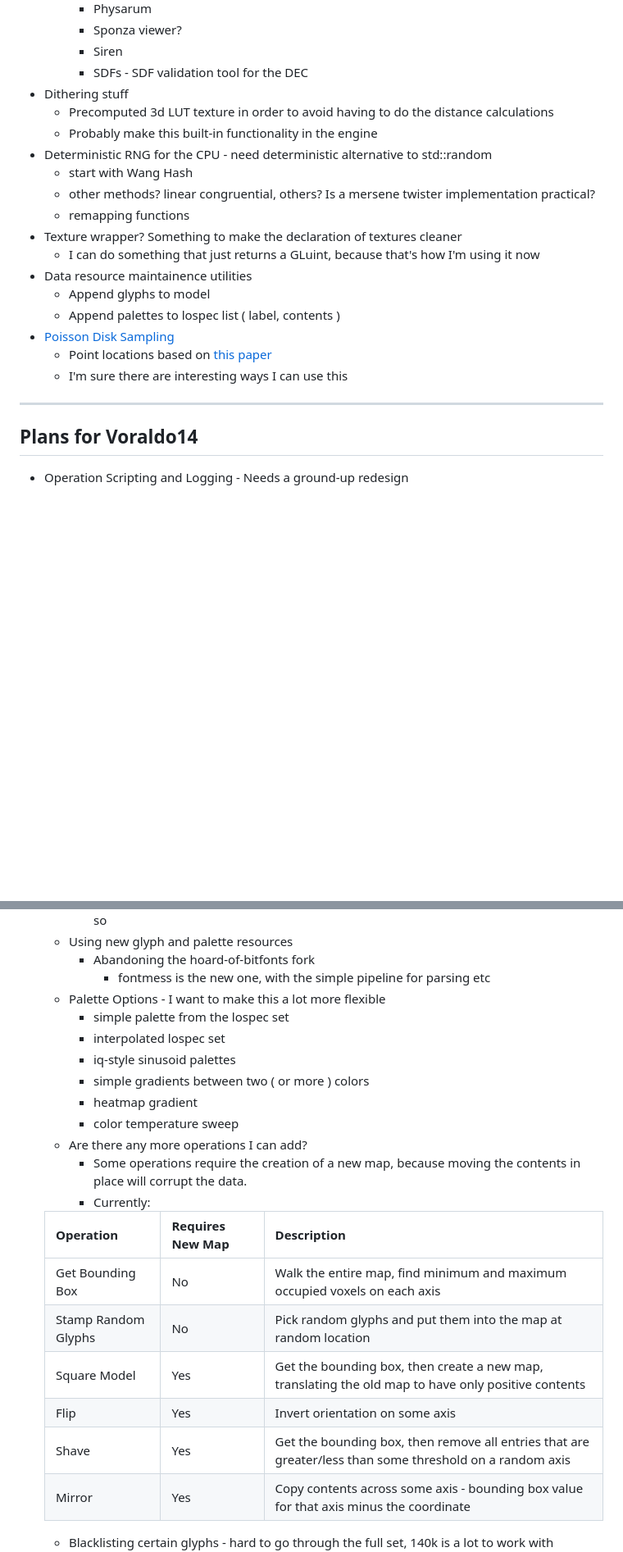
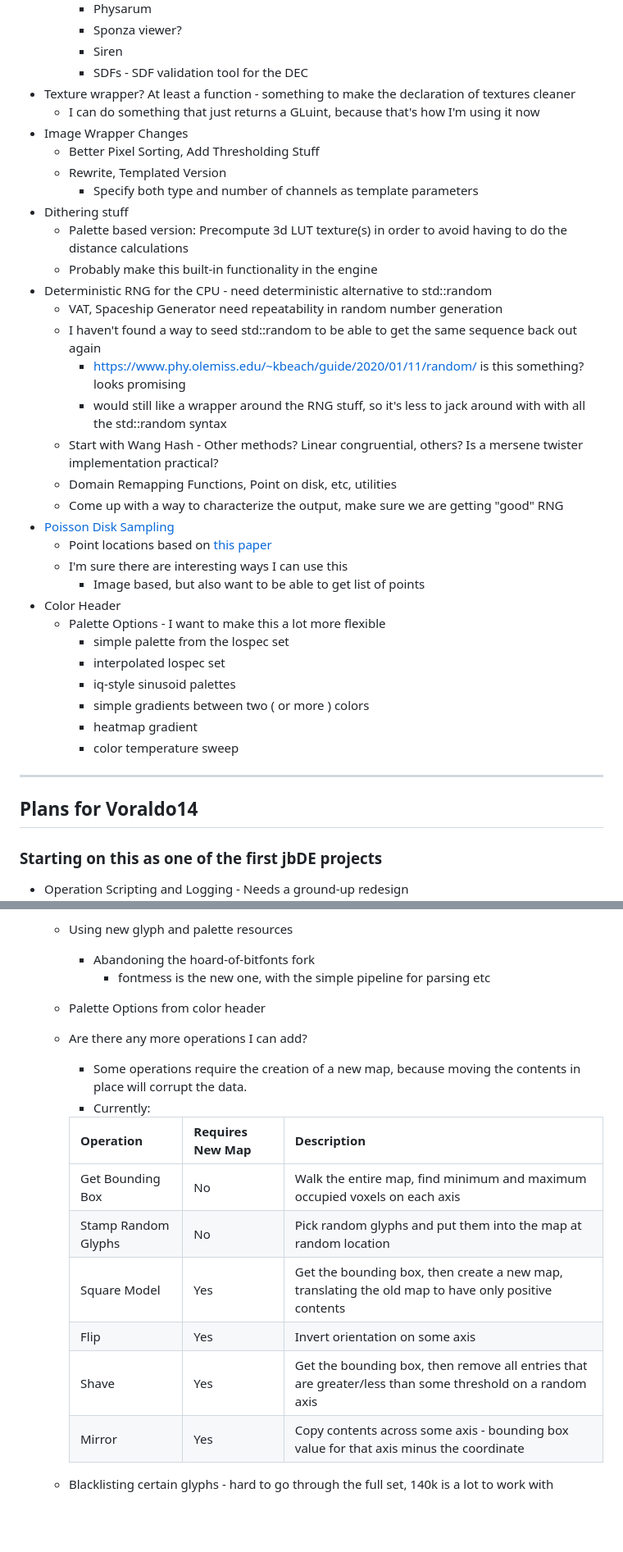
Before and after one commit to 0xBAMA/jbDE, a Markdown page: TODO.md, 2 parts joined by grey strips. Shown: that part at 82% size. GitHub-like rendering; blank space fills up the shorter version.

```diff
--- a/TODO.md
+++ b/TODO.md
@@ -17,25 +17,41 @@
 		- Sponza viewer?
 		- Siren
 		- SDFs - SDF validation tool for the DEC
+- Texture wrapper? At least a function - something to make the declaration of textures cleaner
+	- I can do something that just returns a GLuint, because that's how I'm using it now
+- Image Wrapper Changes
+	- Better Pixel Sorting, Add Thresholding Stuff
+	- Rewrite, Templated Version
+		- Specify both type and number of channels as template parameters
 - Dithering stuff
-	- Precomputed 3d LUT texture in order to avoid having to do the distance calculations
+	- Palette based version: Precompute 3d LUT texture(s) in order to avoid having to do the distance calculations
 	- Probably make this built-in functionality in the engine
 - Deterministic RNG for the CPU - need deterministic alternative to std::random
-	- start with Wang Hash
-	- other methods? linear congruential, others? Is a mersene twister implementation practical?
-	- remapping functions
-- Texture wrapper? Something to make the declaration of textures cleaner
-	- I can do something that just returns a GLuint, because that's how I'm using it now
-- Data resource maintainence utilities
-	- Append glyphs to model
-	- Append palettes to lospec list ( label, contents )
+	- VAT, Spaceship Generator need repeatability in random number generation
+	- I haven't found a way to seed std::random to be able to get the same sequence back out again
+		- <https://www.phy.olemiss.edu/~kbeach/guide/2020/01/11/random/> is this something? looks promising
+		- would still like a wrapper around the RNG stuff, so it's less to jack around with with all the std::random syntax
+	- Start with Wang Hash - Other methods? Linear congruential, others? Is a mersene twister implementation practical?
+	- Domain Remapping Functions, Point on disk, etc, utilities
+	- Come up with a way to characterize the output, make sure we are getting "good" RNG
 - [Poisson Disk Sampling](https://github.com/corporateshark/poisson-disk-generator)
 	- Point locations based on [this paper](https://www.cs.ubc.ca/~rbridson/docs/bridson-siggraph07-poissondisk.pdf)
 	- I'm sure there are interesting ways I can use this
+		- Image based, but also want to be able to get list of points
+- Color Header
+	- Palette Options - I want to make this a lot more flexible
+		- simple palette from the lospec set
+		- interpolated lospec set
+		- iq-style sinusoid palettes
+		- simple gradients between two ( or more ) colors
+		- heatmap gradient
+		- color temperature sweep
 
 --------------------------------------------------------------------------------------------------
 
 ## Plans for Voraldo14
+
+### Starting on this as one of the first jbDE projects
 
 - Operation Scripting and Logging - Needs a ground-up redesign
 	- Logging needs seeding for RNG resources so scripting operations can be deterministic
@@ -55,25 +71,19 @@
 	- Using new glyph and palette resources
 		- Abandoning the hoard-of-bitfonts fork
 			- fontmess is the new one, with the simple pipeline for parsing etc
-	- Palette Options - I want to make this a lot more flexible
-		- simple palette from the lospec set
-		- interpolated lospec set
-		- iq-style sinusoid palettes
-		- simple gradients between two ( or more ) colors
-		- heatmap gradient
-		- color temperature sweep
+	- Palette Options from color header
 	- Are there any more operations I can add?
 		- Some operations require the creation of a new map, because moving the contents in place will corrupt the data.
 		- Currently:
 
-	| **Operation**       | **Requires New Map** | **Description**                                                                                          |
-	|---------------------|----------------------|----------------------------------------------------------------------------------------------------------|
-	| Get Bounding Box    | No                   | Walk the entire map, find minimum and maximum occupied voxels on each axis                               |
-	| Stamp Random Glyphs | No                   | Pick random glyphs and put them into the map at random location                                          |
-	| Square Model        | Yes                  | Get the bounding box, then create a new map, translating the old map to have only positive contents      |
-	| Flip                | Yes                  | Invert orientation on some axis                                                                          |
-	| Shave               | Yes                  | Get the bounding box, then remove all entries that are greater/less than some threshold on a random axis |
-	| Mirror              | Yes                  | Copy contents across some axis - bounding box value for that axis minus the coordinate                   |
+		| **Operation** | **Requires New Map** | **Description** |
+		|---|---|---|
+		| Get Bounding Box | No | Walk the entire map, find minimum and maximum occupied voxels on each axis |
+		| Stamp Random Glyphs | No | Pick random glyphs and put them into the map at random location |
+		| Square Model | Yes | Get the bounding box, then create a new map, translating the old map to have only positive contents |
+		| Flip | Yes | Invert orientation on some axis |
+		| Shave | Yes | Get the bounding box, then remove all entries that are greater/less than some threshold on a random axis |
+		| Mirror | Yes | Copy contents across some axis - bounding box value for that axis minus the coordinate |
 
 	- Blacklisting certain glyphs - hard to go through the full set, 140k is a lot to work with
 		- Only include english characters, only include foreign characters, only include pictograms? something like that
```
Also changed, not shown: other parts of TODO.md (+51 -11 lines).
